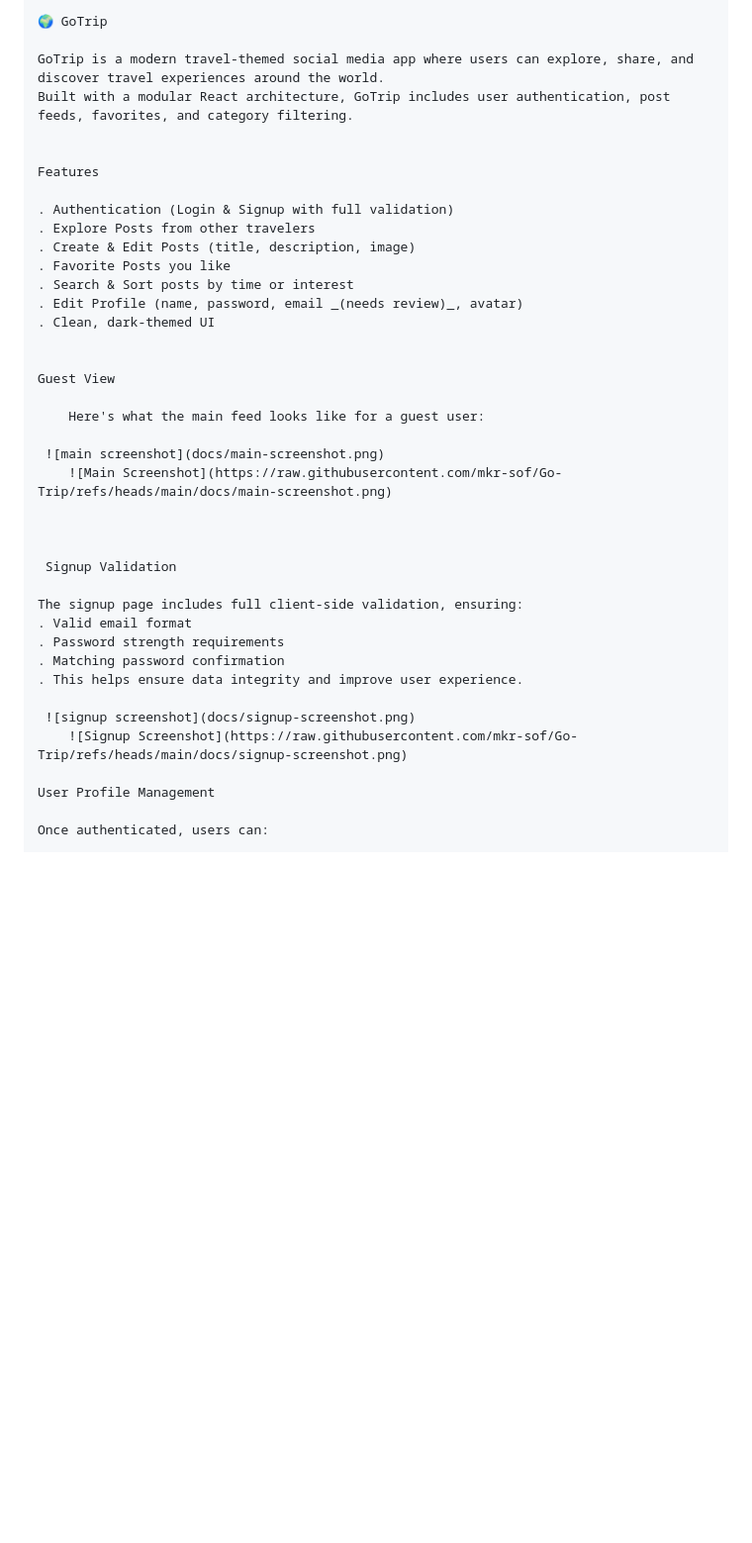
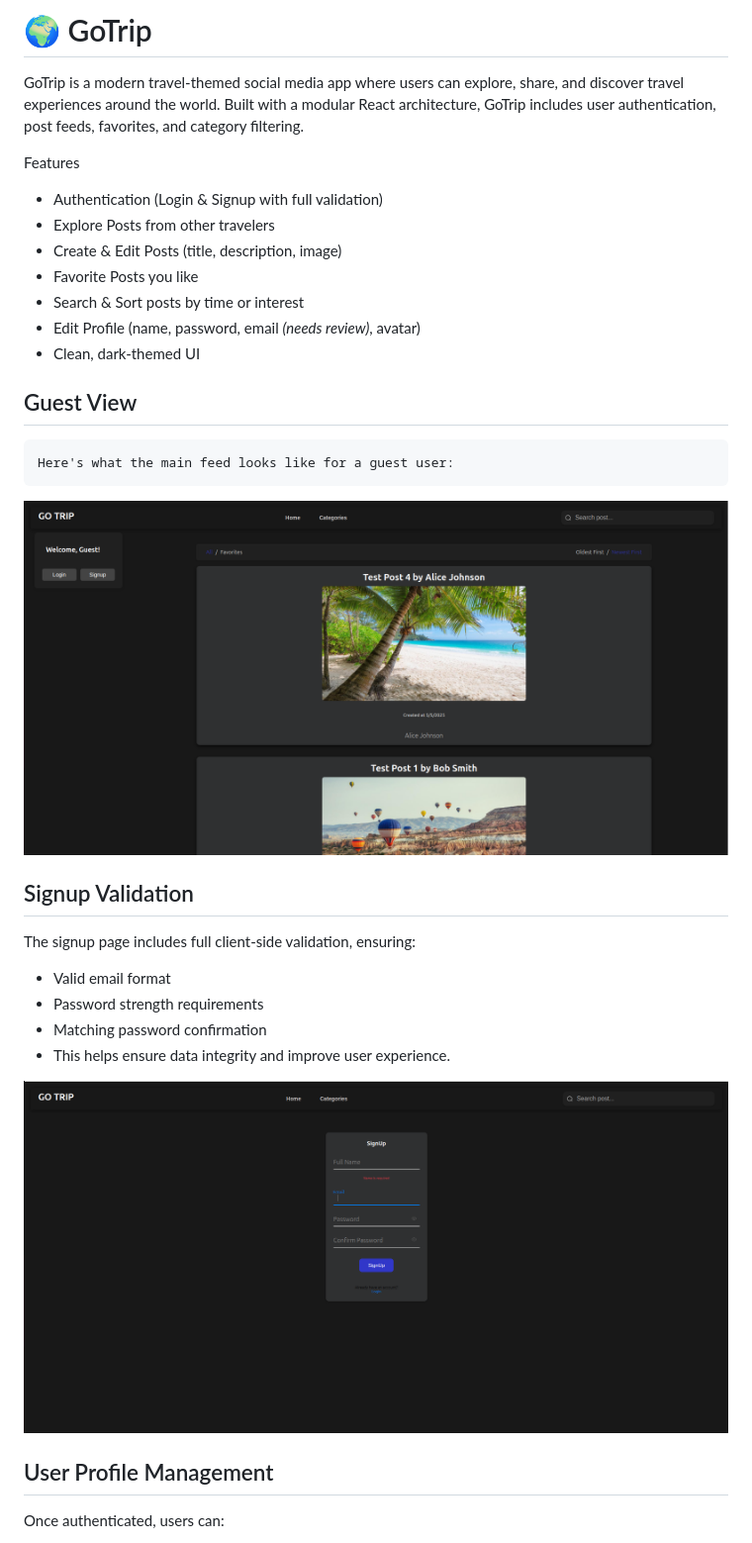
Before and after one commit to mkr-sof/Go-Trip, a Markdown page: README.md, the part around one of its changes. Shown at 99% size. Drawn GitHub-style; blank space fills up the shorter version.

```diff
--- a/README.md
+++ b/README.md
@@ -2,5 +1,6 @@
 
-🌍 GoTrip
+
+# 🌍 GoTrip
 
 GoTrip is a modern travel-themed social media app where users can explore, share, and discover travel experiences around the world.
 Built with a modular React architecture, GoTrip includes user authentication, post feeds, favorites, and category filtering.
@@ -8,36 +8,36 @@ Built with a modular React architecture, GoTrip includes user authentication, po
 
 Features
 
-. Authentication (Login & Signup with full validation)
-. Explore Posts from other travelers
-. Create & Edit Posts (title, description, image)
-. Favorite Posts you like
-. Search & Sort posts by time or interest
-. Edit Profile (name, password, email _(needs review)_, avatar)
-. Clean, dark-themed UI
+* Authentication (Login & Signup with full validation)
+* Explore Posts from other travelers
+* Create & Edit Posts (title, description, image)
+* Favorite Posts you like
+* Search & Sort posts by time or interest
+* Edit Profile (name, password, email _(needs review)_, avatar)
+* Clean, dark-themed UI
 
 
-Guest View
+## Guest View
 
     Here's what the main feed looks like for a guest user:
 
  ![main screenshot](docs/main-screenshot.png)
-    ![Main Screenshot](https://raw.githubusercontent.com/mkr-sof/Go-Trip/refs/heads/main/docs/main-screenshot.png)
 
 
 
- Signup Validation
+
+ ## Signup Validation
 
 The signup page includes full client-side validation, ensuring:
-. Valid email format
-. Password strength requirements
-. Matching password confirmation
-. This helps ensure data integrity and improve user experience.
+* Valid email format
+* Password strength requirements
+* Matching password confirmation
+* This helps ensure data integrity and improve user experience.
 
  ![signup screenshot](docs/signup-screenshot.png)
-    ![Signup Screenshot](https://raw.githubusercontent.com/mkr-sof/Go-Trip/refs/heads/main/docs/signup-screenshot.png)
 
-User Profile Management
+
+## User Profile Management
 
 Once authenticated, users can:
 
```
Also changed, not shown: other parts of README.md (+25 -29 lines).
